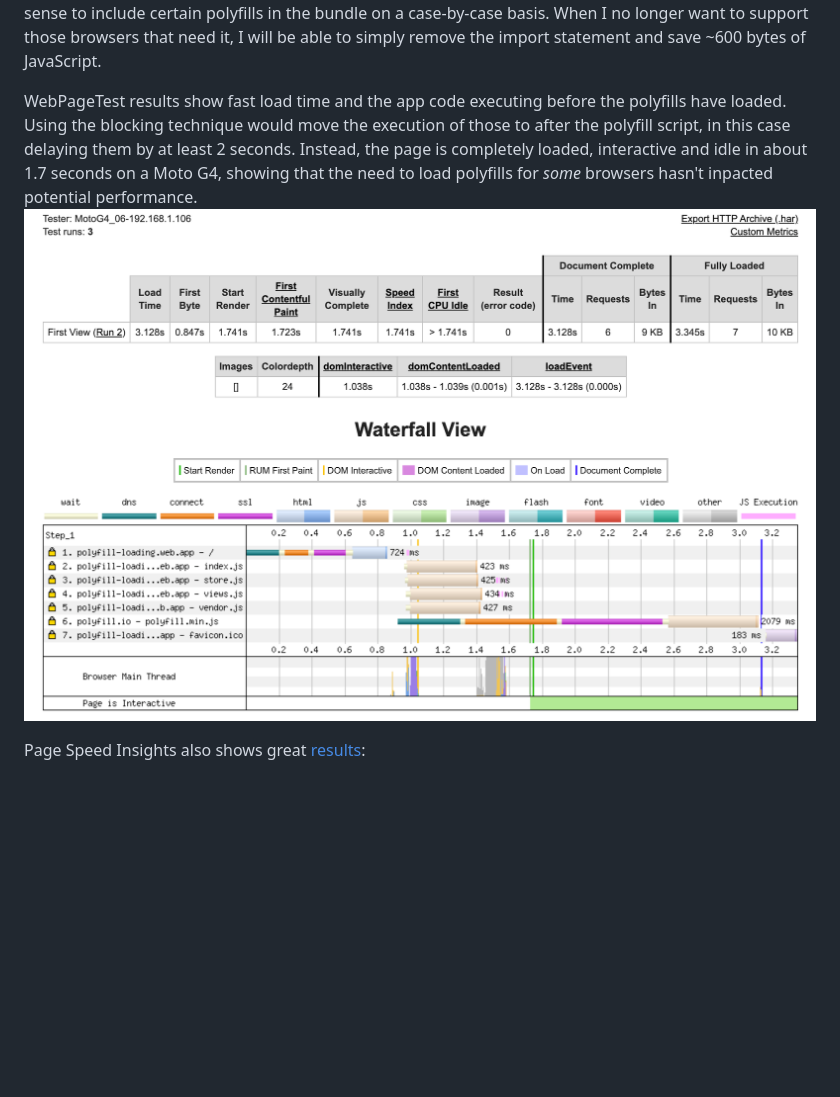
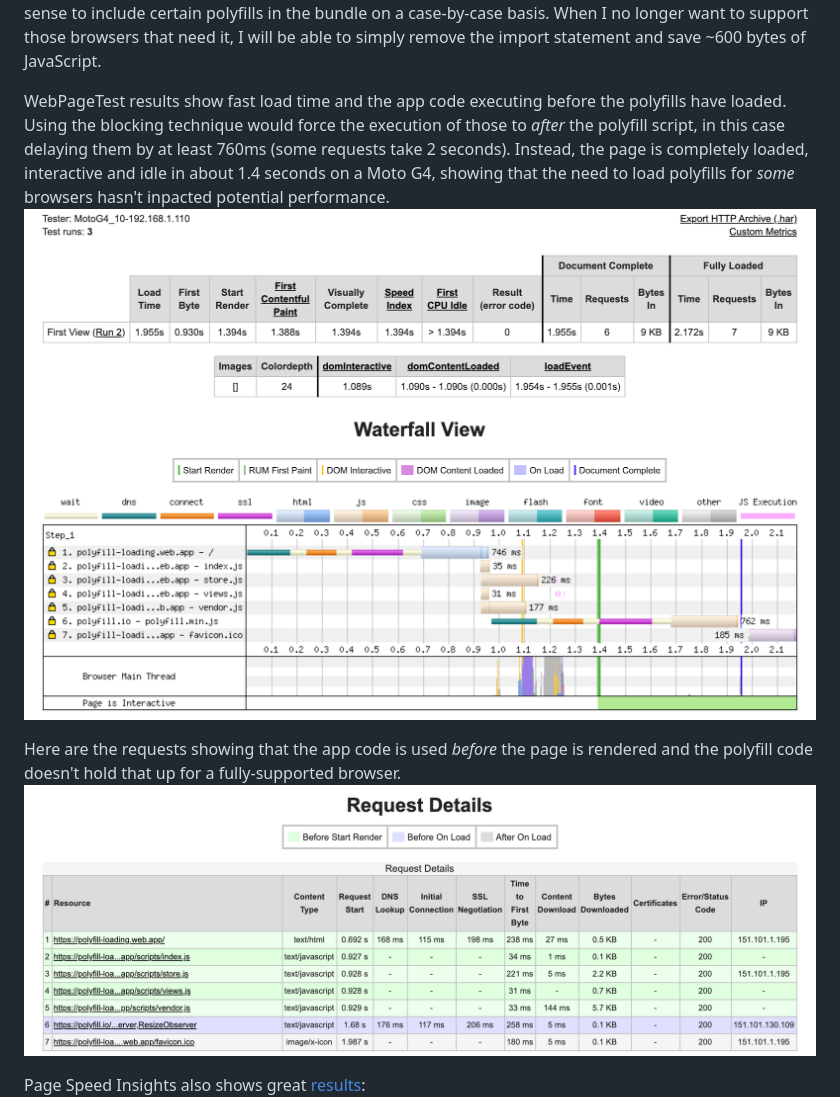
Before and after one commit to CaptainCodeman/polyfill-loading, a Markdown page: readme.md, the part around the change. GitHub-like rendering; pictures changed too: images/no-polyfills-web-page-test-requests.png (added), images/no-polyfills-web-page-test.png; blank space fills up the shorter version.

Commit message:
Update web-page-test screenshots with server-push

```diff
--- a/readme.md
+++ b/readme.md
@@ -175,8 +175,11 @@ When the client _does_ require polyfills, the console output shows that they are
 
 Note that there is also another polyfill in play here, shown by the message "polyfilling EventTarget". In this case, I'm inlining a very small polyfill in the store code (which is still only 2.6Kb gzipped) rather than delay it to load seperately. This is an example where following rigid rules doesn't help and it can make sense to include certain polyfills in the bundle on a case-by-case basis. When I no longer want to support those browsers that need it, I will be able to simply remove the import statement and save ~600 bytes of JavaScript.
 
-WebPageTest results show fast load time and the app code executing before the polyfills have loaded. Using the blocking technique would move the execution of those to after the polyfill script, in this case delaying them by at least 2 seconds. Instead, the page is completely loaded, interactive and idle in about 1.7 seconds on a Moto G4, showing that the need to load polyfills for _some_ browsers hasn't inpacted potential performance.
+WebPageTest results show fast load time and the app code executing before the polyfills have loaded. Using the blocking technique would force the execution of those to _after_ the polyfill script, in this case delaying them by at least 760ms (some requests take 2 seconds). Instead, the page is completely loaded, interactive and idle in about 1.4 seconds on a Moto G4, showing that the need to load polyfills for _some_ browsers hasn't inpacted potential performance.
 ![no polyfills web-page-test](images/no-polyfills-web-page-test.png)
+
+Here are the requests showing that the app code is used _before_ the page is rendered and the polyfill code doesn't hold that up for a fully-supported browser.
+![no polyfills web-page-test requests](images/no-polyfills-web-page-test-requests.png)
 
 Page Speed Insights also shows great [results](https://developers.google.com/speed/pagespeed/insights/?url=https%3A%2F%2Fpolyfill-loading.web.app%2F):
 ![no-polyfills page-speed-insights](images/no-polyfills-page-speed-insights.png)
```
